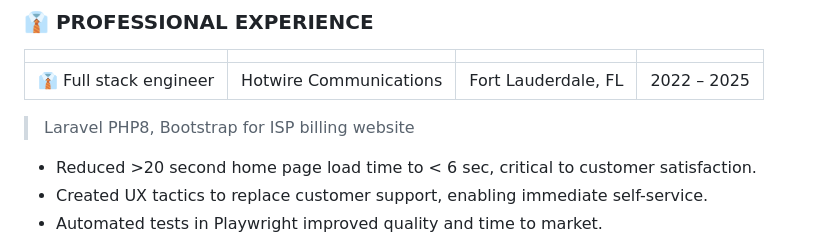
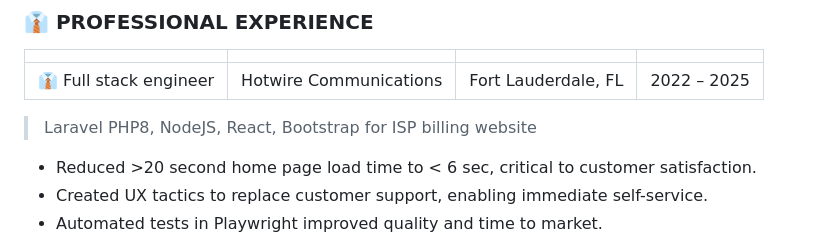
Before and after one commit to bingalls/bingalls.github.io, a Markdown page: docs/BruceIngalls.md, the part around the change. Rendered like a GitHub page.

```diff
--- a/docs/BruceIngalls.md
+++ b/docs/BruceIngalls.md
@@ -29,7 +29,7 @@ and CI/CD. Improved UI/UX with fresher, responsive mobile designs.
 | :- | :-: | :-: | -: |
 | 👔 Full stack engineer | Hotwire Communications | Fort Lauderdale, FL | 2022 – 2025 |
 
-> Laravel PHP8, Bootstrap for ISP billing website
+> Laravel PHP8, NodeJS, React,  Bootstrap for ISP billing website
 
 * Reduced \>20 second home page load time to \< 6 sec, critical to customer
     satisfaction.
```
